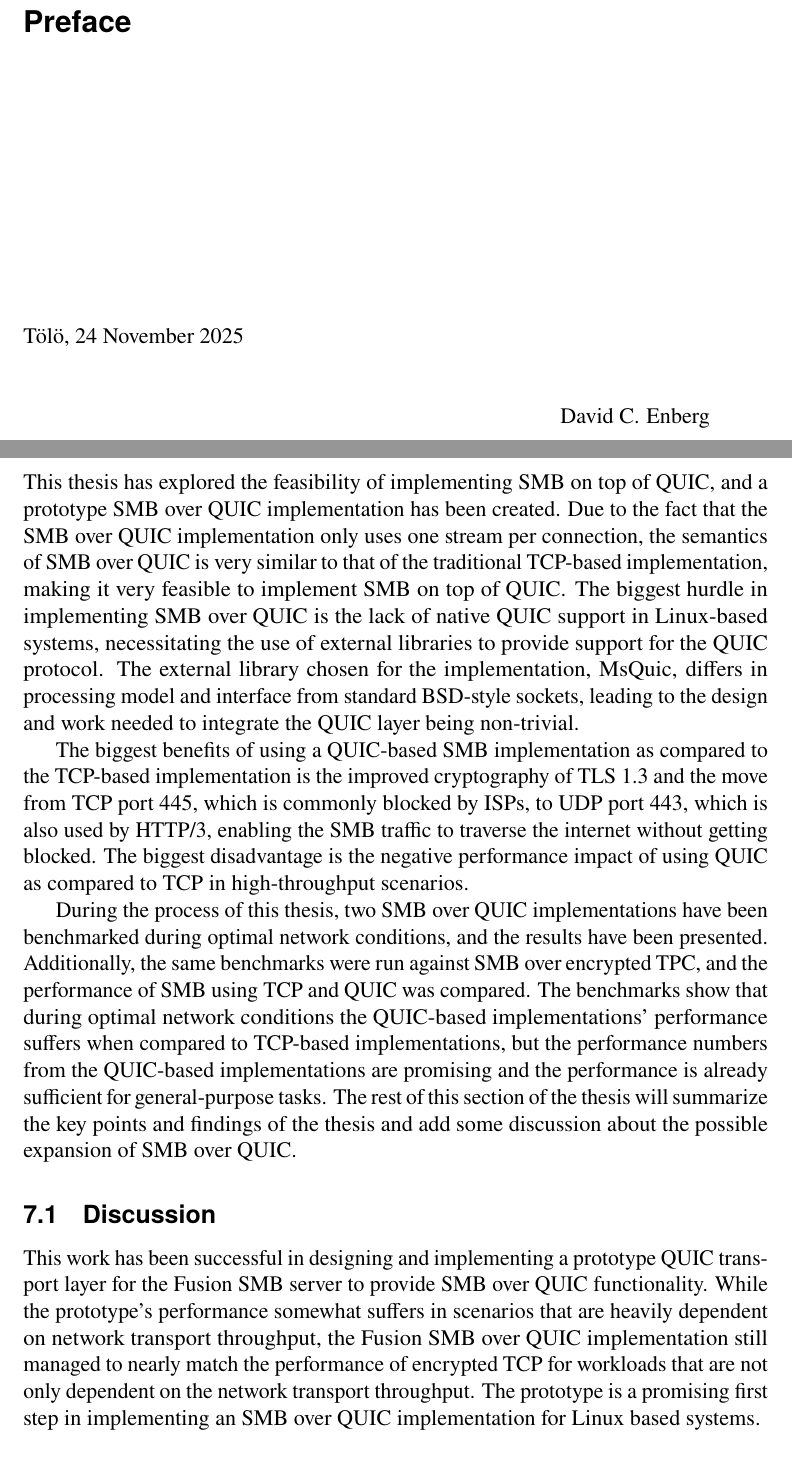
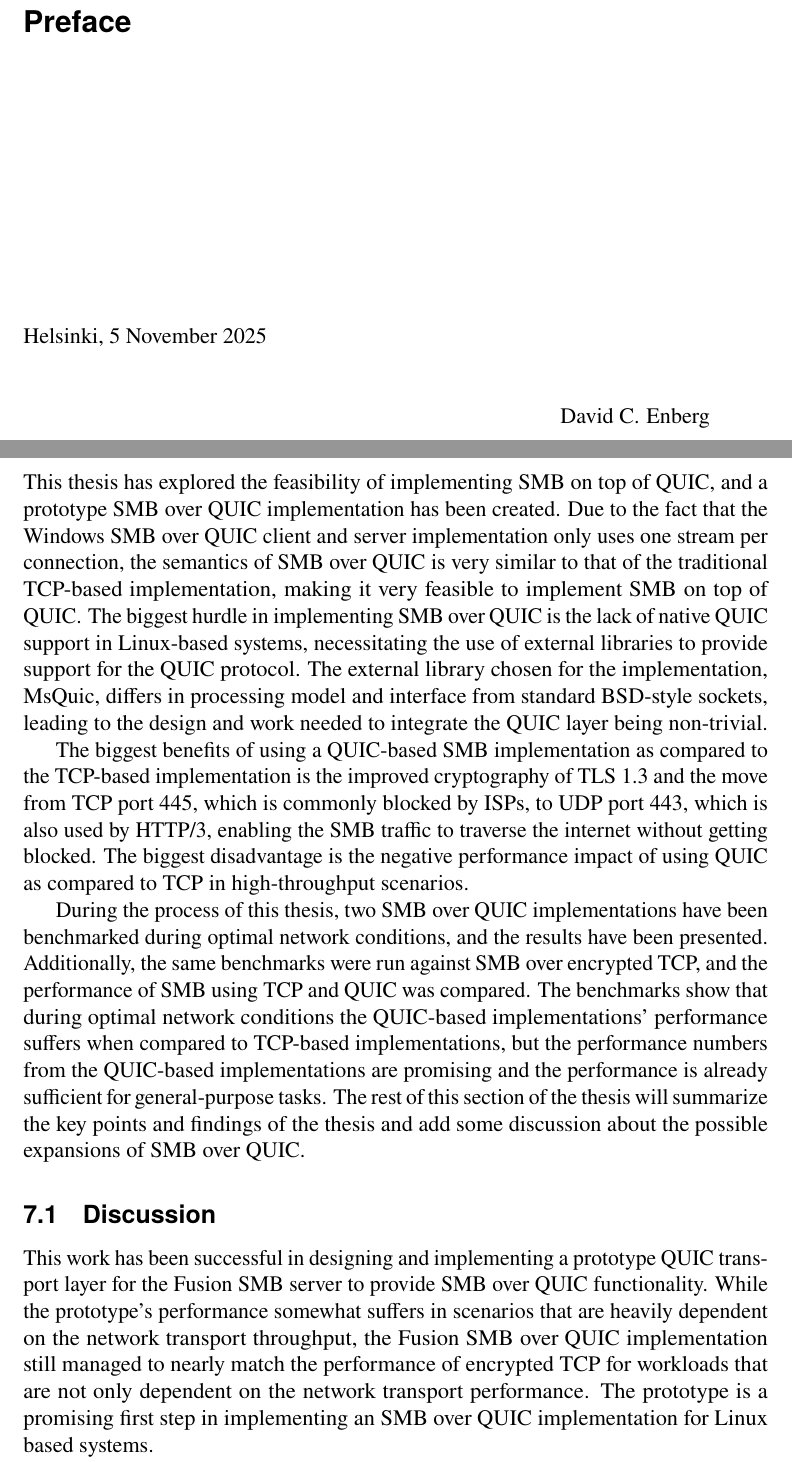
Before and after one commit to davidenberg/quic_thesis, a LaTeX thesis (david_enberg_thesis.tex): two parts of pages 5 and 60 of 70, joined at a grey line, cut so that both start at the same text. The pictures show the PDF file david_enberg_thesis.pdf that the author committed with the source.

Commit message:
final touches

```diff
--- a/david_enberg_thesis.tex
+++ b/david_enberg_thesis.tex
@@ -278,7 +278,7 @@ urldate=long % date is expressed as Month dd, yyyy
 
 %% The date for the bachelor's thesis is the day it is presented
 %%
-\date{24 November 2025}
+\date{5 November 2025}
 %%
 
 %% Thesis supervisor
@@ -517,8 +518,10 @@ urldate=long % date is expressed as Month dd, yyyy
 \mysection{Preface}
 %\mysection{Esipuhe}
 
+
+
 \vspace{5cm}
-Tölö, 24 November 2025\\
+Helsinki, 5 November 2025\\
 
 \vspace{5mm}
 {\hfill David C.\ Enberg \hspace{1cm}}
@@ -2666,7 +2669,7 @@ in the results of all three scenarios.
 
 This thesis has explored the feasibility of implementing SMB on top of QUIC,
 and a prototype SMB over QUIC implementation has been created. Due to the fact that the
-SMB over QUIC implementation only uses one stream per connection, the semantics of
+Windows SMB over QUIC client and server implementation only uses one stream per connection, the semantics of
 SMB over QUIC is very similar to that of the traditional TCP-based implementation,
 making it very feasible to implement SMB on top of QUIC.
 The biggest hurdle in implementing SMB over QUIC is the lack of native QUIC support in Linux-based
@@ -2684,22 +2687,22 @@ scenarios.
 
 During the process of this thesis, two SMB over QUIC implementations have been benchmarked
 during optimal network conditions, and the results have been presented. Additionally,
-the same benchmarks were run against SMB over encrypted TPC, and the performance of SMB
+the same benchmarks were run against SMB over encrypted TCP, and the performance of SMB
 using TCP and QUIC was compared. The benchmarks show that during optimal network conditions
 the QUIC-based implementations' performance suffers when compared to TCP-based implementations,
 but the performance numbers from the QUIC-based implementations are promising and
 the performance is already sufficient for general-purpose tasks. The rest of this section of the
 thesis will summarize the key points and findings of the thesis
-and add some discussion about the possible expansion of SMB over QUIC.
+and add some discussion about the possible expansions of SMB over QUIC.
 
 \subsection{Discussion}
 
 This work has been successful in designing and implementing a prototype QUIC transport layer
 for the Fusion SMB server to provide SMB over QUIC functionality.
 While the prototype's performance somewhat suffers in scenarios that are heavily dependent
-on network transport throughput, the Fusion SMB over QUIC implementation still managed to
+on the network transport throughput, the Fusion SMB over QUIC implementation still managed to
 nearly match the performance of encrypted TCP for workloads that are not only dependent
-on the network transport throughput. The prototype is a promising first step in implementing an SMB over QUIC
+on the network transport performance. The prototype is a promising first step in implementing an SMB over QUIC
 implementation for Linux based systems.
 
 While there is room for improvements in the performance of the QUIC transport layer,
```
Also changed, not shown: david_enberg_thesis.pdf, david_enberg_thesis.tex (25 more changed lines).
